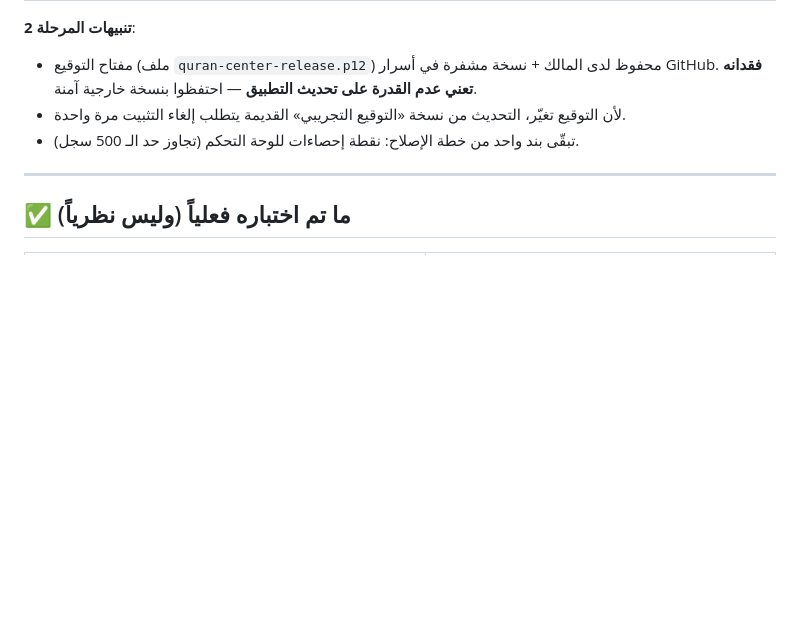
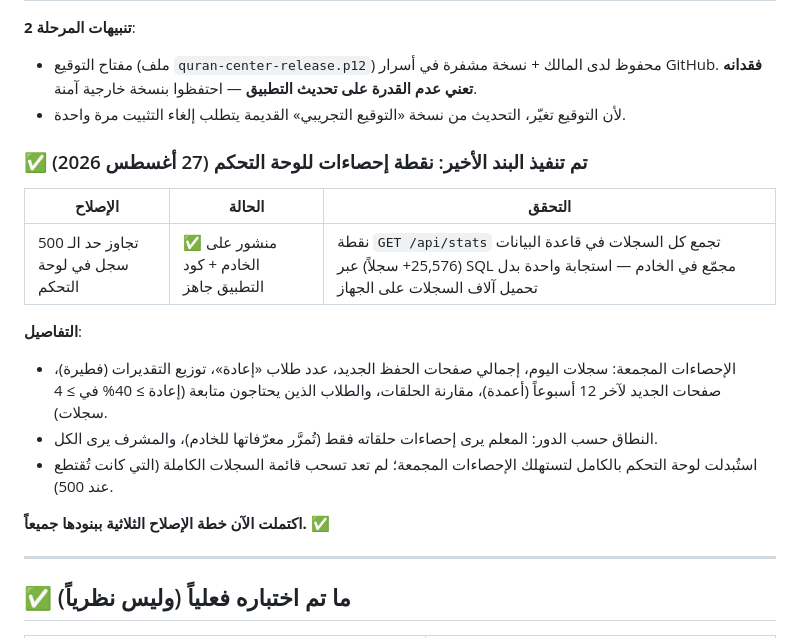
Before and after one commit to almuhasab9-alt/quran-circles-app, a Markdown page: AUDIT_REPORT.md, the part around the change. GitHub-like rendering; blank space fills up the shorter version.

Commit message:
AUDIT_REPORT: mark stats endpoint (final fix-plan item) complete

```diff
--- a/AUDIT_REPORT.md
+++ b/AUDIT_REPORT.md
@@ -48,7 +48,19 @@
 **تنبيهات المرحلة 2**:
 - مفتاح التوقيع (ملف `quran-center-release.p12`) محفوظ لدى المالك + نسخة مشفرة في أسرار GitHub. **فقدانه تعني عدم القدرة على تحديث التطبيق** — احتفظوا بنسخة خارجية آمنة.
 - لأن التوقيع تغيّر، التحديث من نسخة «التوقيع التجريبي» القديمة يتطلب إلغاء التثبيت مرة واحدة.
-- تبقّى بند واحد من خطة الإصلاح: نقطة إحصاءات للوحة التحكم (تجاوز حد الـ 500 سجل).
+
+### ✅ تم تنفيذ البند الأخير: نقطة إحصاءات للوحة التحكم (27 أغسطس 2026)
+
+| الإصلاح | الحالة | التحقق |
+|---|---|---|
+| تجاوز حد الـ 500 سجل في لوحة التحكم | ✅ منشور على الخادم + كود التطبيق جاهز | نقطة `GET /api/stats` تجمع كل السجلات في قاعدة البيانات (25,576+ سجلاً) عبر SQL مجمّع في الخادم — استجابة واحدة بدل تحميل آلاف السجلات على الجهاز |
+
+**التفاصيل**:
+- الإحصاءات المجمعة: سجلات اليوم، إجمالي صفحات الحفظ الجديد، عدد طلاب «إعادة»، توزيع التقديرات (فطيرة)، صفحات الجديد لآخر 12 أسبوعاً (أعمدة)، مقارنة الحلقات، والطلاب الذين يحتاجون متابعة (إعادة ≥ 40% في ≥ 4 سجلات).
+- النطاق حسب الدور: المعلم يرى إحصاءات حلقاته فقط (تُمرَّر معرّفاتها للخادم)، والمشرف يرى الكل.
+- استُبدلت لوحة التحكم بالكامل لتستهلك الإحصاءات المجمعة؛ لم تعد تسحب قائمة السجلات الكاملة (التي كانت تُقتطع عند 500).
+
+**اكتملت الآن خطة الإصلاح الثلاثية ببنودها جميعاً.** ✅
 
 ---
 
```
